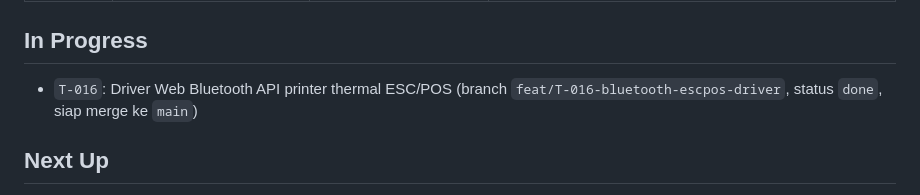
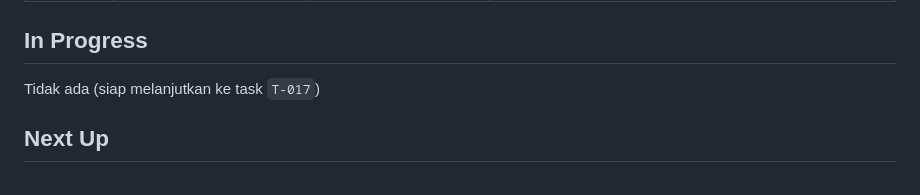
Before and after one commit to sipolislam/rengganis-net, a Markdown page: docs/PROGRESS.md, the part around the change. Drawn GitHub-style.

Commit message:
docs(progress): update progress tracking on main after T-016 merge

```diff
--- a/docs/PROGRESS.md
+++ b/docs/PROGRESS.md
@@ -32,7 +32,7 @@ Task `T-015` telah berhasil di-merge ke branch `main`. Task `T-016` (Driver Web
 
 ## In Progress
 
-- `T-016`: Driver Web Bluetooth API printer thermal ESC/POS (branch `feat/T-016-bluetooth-escpos-driver`, status `done`, siap merge ke `main`)
+Tidak ada (siap melanjutkan ke task `T-017`)
 
 ## Next Up
 
```
